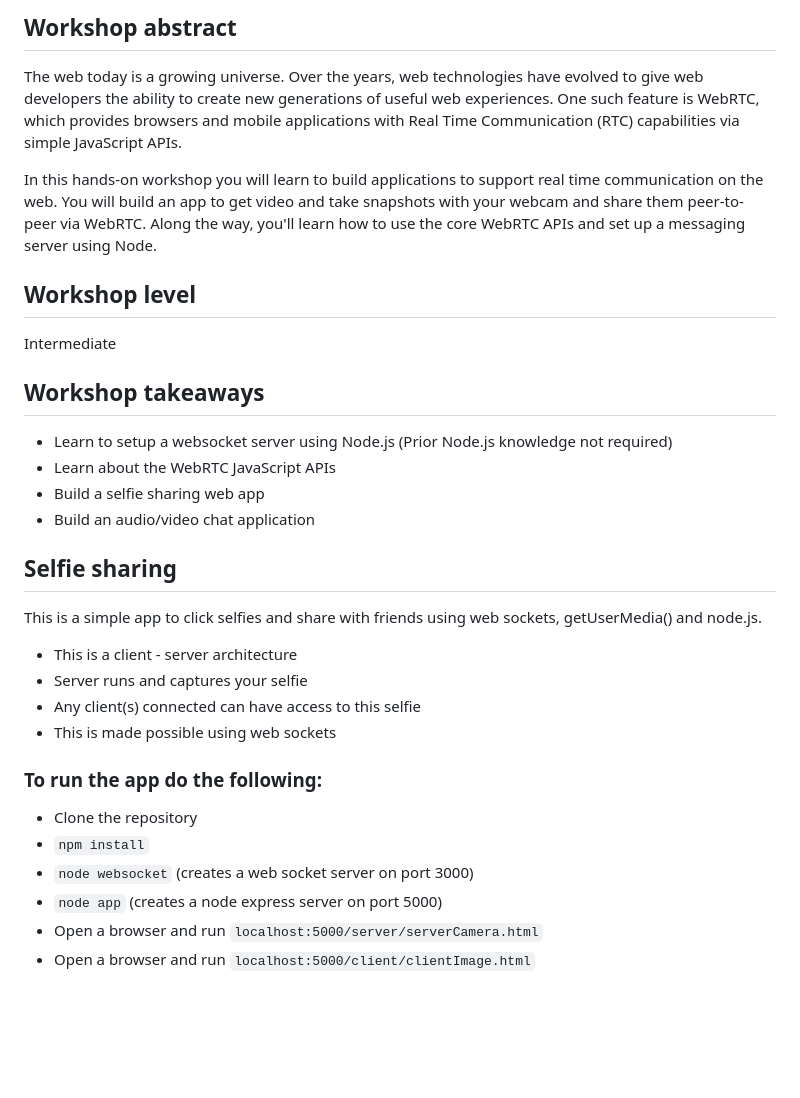
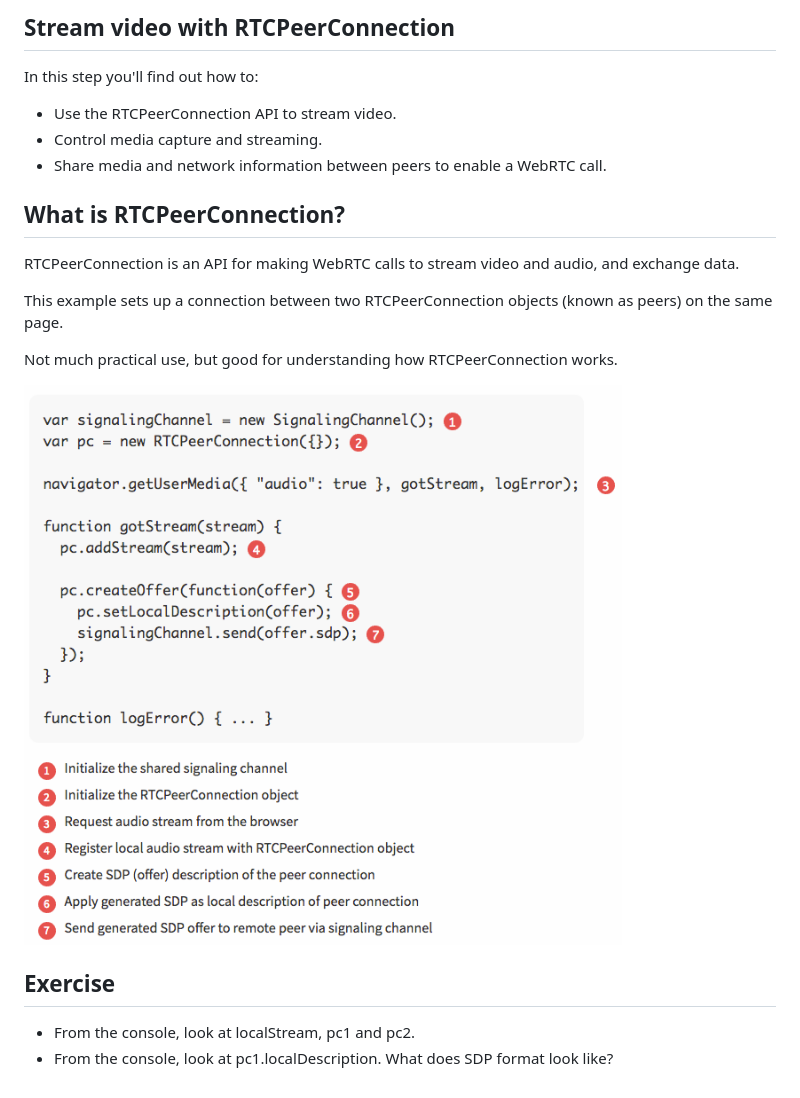
Before and after one commit to princiya/websc, a Markdown page: README.md, the part around the change. Drawn GitHub-style; pictures changed too: docs/images/rtcpeerconnection.png (added); blank space fills up the shorter version.

Commit message:
readme updated for step 2

```diff
--- a/README.md
+++ b/README.md
@@ -1,31 +1,22 @@
-## Workshop abstract
-The web today is a growing universe. Over the years, web technologies have evolved to give web developers the ability to create new generations of useful web experiences. One such feature is WebRTC, which provides browsers and mobile applications with Real Time Communication (RTC) capabilities via simple JavaScript APIs.
+## Stream video with RTCPeerConnection
 
-In this hands-on workshop you will learn to build applications to support real time communication on the web. You will build an app to get video and take snapshots with your webcam and share them peer-to-peer via WebRTC. Along the way, you'll learn how to use the core WebRTC APIs and set up a messaging server using Node.
+In this step you'll find out how to:
 
-## Workshop level
-Intermediate
+- Use the RTCPeerConnection API to stream video.
+- Control media capture and streaming.
+- Share media and network information between peers to enable a WebRTC call.
 
-## Workshop takeaways
-- Learn to setup a websocket server using Node.js (Prior Node.js knowledge not required)
-- Learn about the WebRTC JavaScript APIs
-- Build a selfie sharing web app
-- Build an audio/video chat application
+## What is RTCPeerConnection?
 
-## Selfie sharing
+RTCPeerConnection is an API for making WebRTC calls to stream video and audio, and exchange data.
 
-This is a simple app to click selfies and share with friends using web sockets, getUserMedia() and node.js.
+This example sets up a connection between two RTCPeerConnection objects (known as peers) on the same page.
 
-- This is a client - server architecture
-- Server runs and captures your selfie
-- Any client(s) connected can have access to this selfie
-- This is made possible using web sockets
+Not much practical use, but good for understanding how RTCPeerConnection works.
 
-### To run the app do the following:
+![Screenshot](/docs/images/rtcpeerconnection.png)
 
-- Clone the repository
-- `npm install`
-- `node websocket` (creates a web socket server on port 3000)
-- `node app` (creates a node express server on port 5000)
-- Open a browser and run `localhost:5000/server/serverCamera.html`
-- Open a browser and run `localhost:5000/client/clientImage.html`
+## Exercise
+
+- From the console, look at localStream, pc1 and pc2.
+- From the console, look at pc1.localDescription. What does SDP format look like?
```
